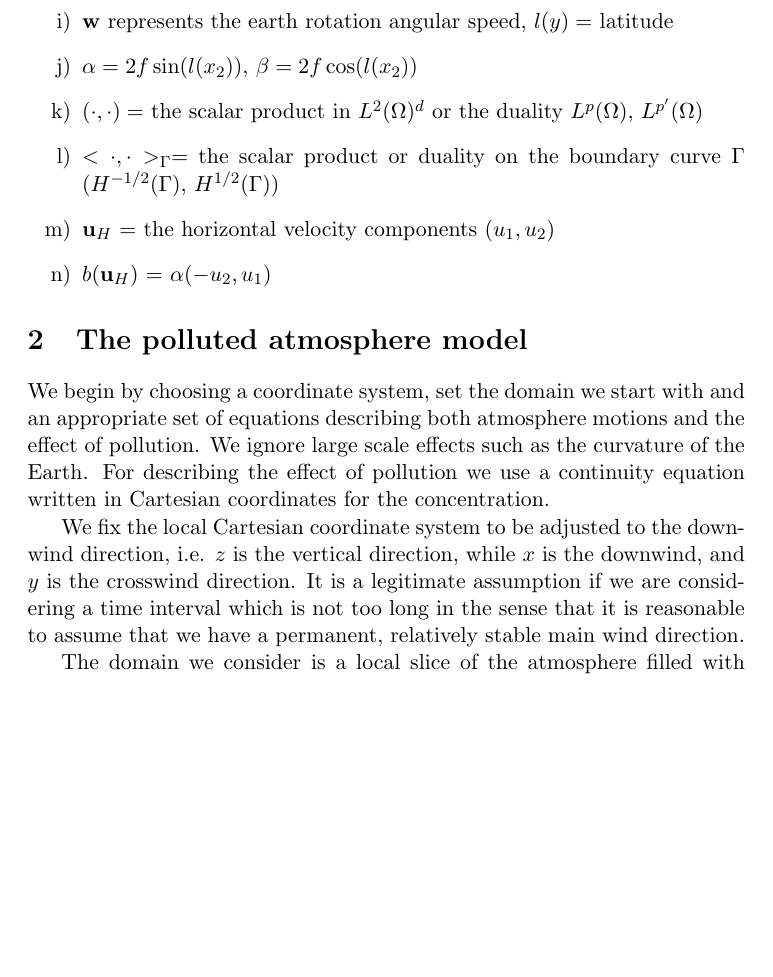
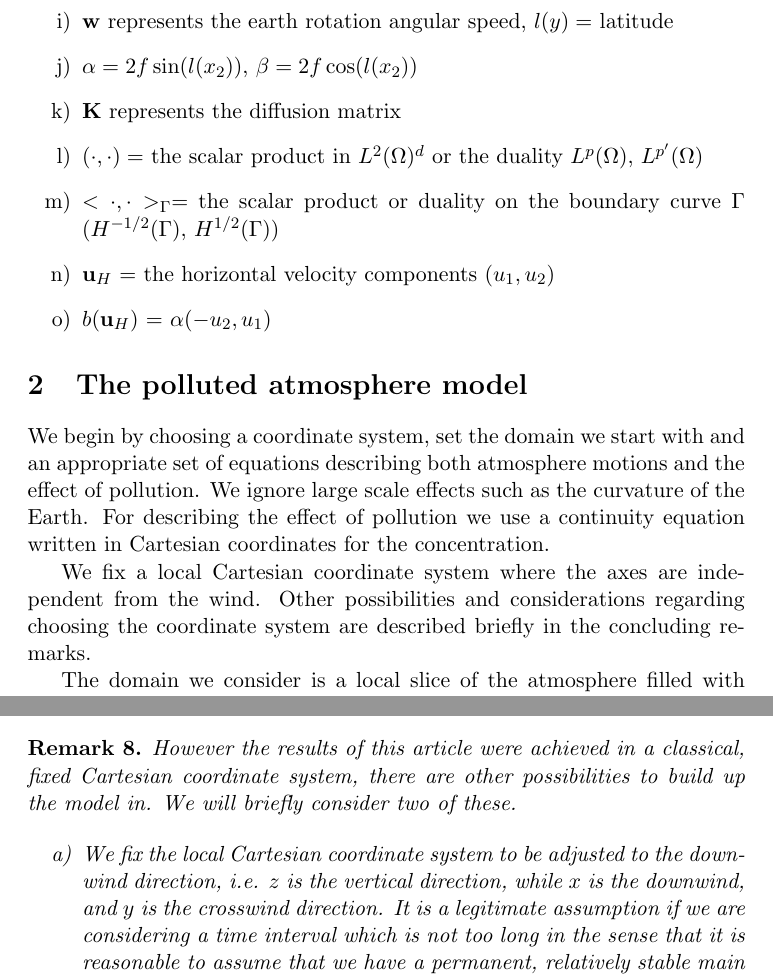
Before and after one commit to msjuhasznora/mathsgitrepo, a LaTeX paper (third/merged_atmosphere_eqs/merged_atmosphere_eqs.tex): part of page 5 of 31 before the commit and two parts of pages 5 and 23 of 31 after it, the two joined at a grey line, cut so that both start at the same text, the shorter picture padded with empty space. Compiled offline with pdfLaTeX.

Commit message:
first modifications

```diff
--- a/third/merged_atmosphere_eqs/merged_atmosphere_eqs.tex
+++ b/third/merged_atmosphere_eqs/merged_atmosphere_eqs.tex
@@ -88,6 +88,7 @@ We end up this section with some notations we will use through the paper.
 \item $\varphi = $ the gravity potential term, i.e. $\mathbf{g} = \nabla \varphi$
 \item $\mathbf{w}$ represents the earth rotation angular speed, $l(y) = $ latitude
 \item $\alpha = 2 f \sin (l(x_2))$, $\beta = 2 f \cos (l(x_2))$
+\item $\mathbf{K}$ represents the diffusion matrix
 \item $( \cdot,\cdot) = $ the scalar product in $L^2(\Omega)^d$ or the duality $L^p (\Omega)$, $L^{p'} (\Omega)$
 \item $< \cdot,\cdot>_{\Gamma} = $ the scalar product or duality on the boundary curve $\Gamma$ ($H^{-1/2}(\Gamma)$, $H^{1/2}(\Gamma)$)
 \item $\mathbf{u}_H$ = the horizontal velocity components $(u_1, u_2)$
@@ -100,7 +101,7 @@ We end up this section with some notations we will use through the paper.
 
 We begin by choosing a coordinate system, set the domain we start with and an appropriate set of equations describing both atmosphere motions and the effect of pollution. We ignore large scale effects such as the curvature of the Earth. For describing the effect of pollution we use a continuity equation written in Cartesian coordinates for the concentration.
 
-We fix the local Cartesian coordinate system to be adjusted to the downwind direction, i.e. $z$ is the vertical direction, while $x$ is the downwind, and $y$ is the crosswind direction. It is a legitimate assumption if we are considering a time interval which is not too long in the sense that it is reasonable to assume that we have a permanent, relatively stable main wind direction.
+We fix a local Cartesian coordinate system where the axes are independent from the wind. Other possibilities and considerations regarding choosing the coordinate system are described briefly in the concluding remarks.
 
 The domain we consider is a local slice of the atmosphere filled with homogeneous air that we assume to be incompressible, and a pollutant of concentration $C,$ therefore it is defined by the set
 
@@ -687,6 +688,17 @@ We are finishing this paper briefly mentioning a few ideas regarding the physica
 
 \end{remark}
 
+\begin{remark}
+However the results of this article were achieved in a classical, fixed Cartesian coordinate system, there are other possibilities to build up the model in. We will briefly consider two of these.
+
+  \begin{enumerate}
+
+    \item We fix the local Cartesian coordinate system to be adjusted to the downwind direction, i.e. $z$ is the vertical direction, while $x$ is the downwind, and $y$ is the crosswind direction. It is a legitimate assumption if we are considering a time interval which is not too long in the sense that it is reasonable to assume that we have a permanent, relatively stable main wind direction.  taking advantage of a downwind-direction matching coordinate system (\cite{goyal2011mathematical}).
+
+  \end{enumerate} Wind-matching.
+
+\end{remark}
+
 %%% *** APPENDIX *** %%%
 \appendix
 
```
Also changed, not shown: third/merged_atmosphere_eqs/merged_atmosphere_eqs.pdf, third/merged_atmosphere_eqs/merged_atmosphere_eqs.tex (4 more changed lines), 3 other files.
